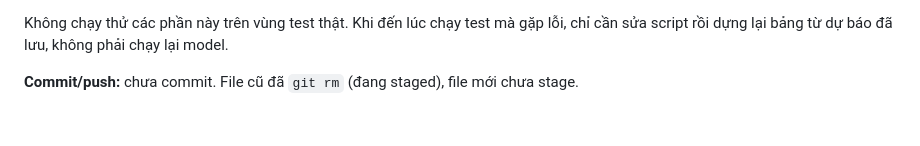
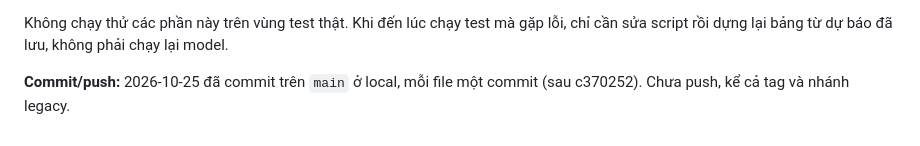
Before and after one commit to myuyen0304/retail-sales-forecasting-research, a Markdown page: HANDOFF.md, the part around the change. Drawn GitHub-style.

Commit message:
Cap nhat trang thai commit trong HANDOFF

```diff
--- a/HANDOFF.md
+++ b/HANDOFF.md
@@ -71,4 +71,4 @@ Bản GPT giữ ở tag `legacy-gpt-pilot` và nhánh `legacy/gpt-pilot`, chỉ
 
 Không chạy thử các phần này trên vùng test thật. Khi đến lúc chạy test mà gặp lỗi, chỉ cần sửa script rồi dựng lại bảng từ dự báo đã lưu, không phải chạy lại model.
 
-**Commit/push:** chưa commit. File cũ đã `git rm` (đang staged), file mới chưa stage.
+**Commit/push:** 2026-10-25 đã commit trên `main` ở local, mỗi file một commit (sau c370252). Chưa push, kể cả tag và nhánh legacy.
```
